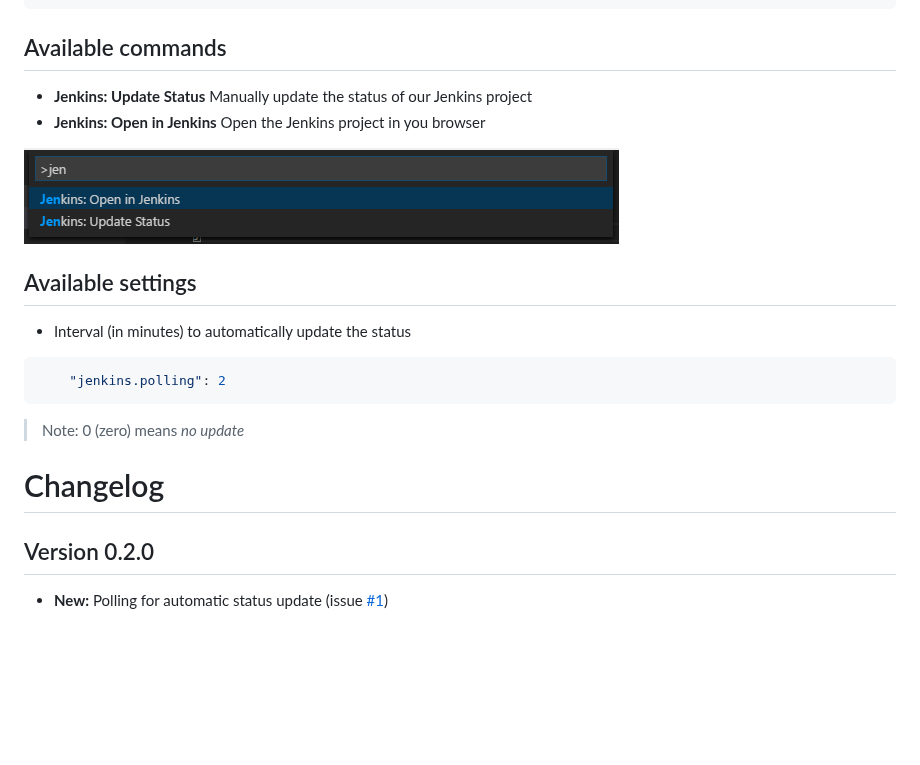
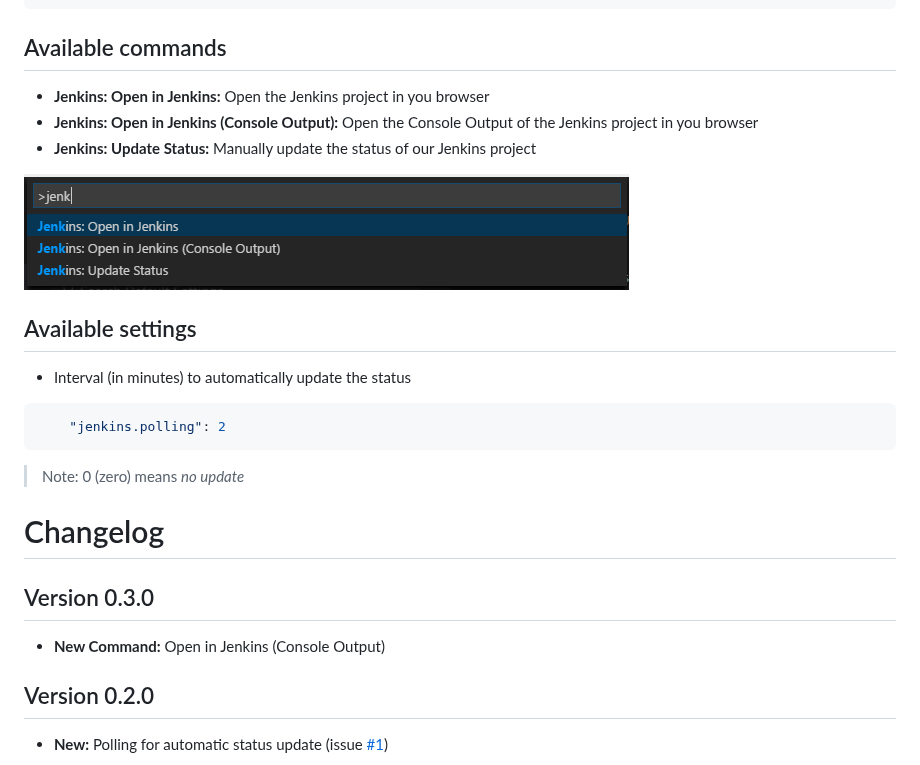
Before and after one commit to alefragnani/vscode-jenkins-status, a Markdown page: README.md, the part around the change. Drawn GitHub-style; pictures changed too: images/jenkins-commands.png; blank space fills up the shorter version.

```diff
--- a/README.md
+++ b/README.md
@@ -20,8 +20,9 @@ It is automatically enabled if you have a `.jenkins` file in the root folder of
 
 ## Available commands
 
-* **Jenkins: Update Status** Manually update the status of our Jenkins project
-* **Jenkins: Open in Jenkins** Open the Jenkins project in you browser
+* **Jenkins: Open in Jenkins:** Open the Jenkins project in you browser
+* **Jenkins: Open in Jenkins (Console Output):** Open the Console Output of the Jenkins project in you browser
+* **Jenkins: Update Status:** Manually update the status of our Jenkins project
 
 ![Commands](images/jenkins-commands.png)
 
@@ -34,6 +35,10 @@ It is automatically enabled if you have a `.jenkins` file in the root folder of
 > Note: 0 (zero) means _no update_
 
 # Changelog
+
+## Version 0.3.0
+
+* **New Command:** Open in Jenkins (Console Output)
 
 ## Version 0.2.0
 
```
Also changed, not shown: 3 other files.
